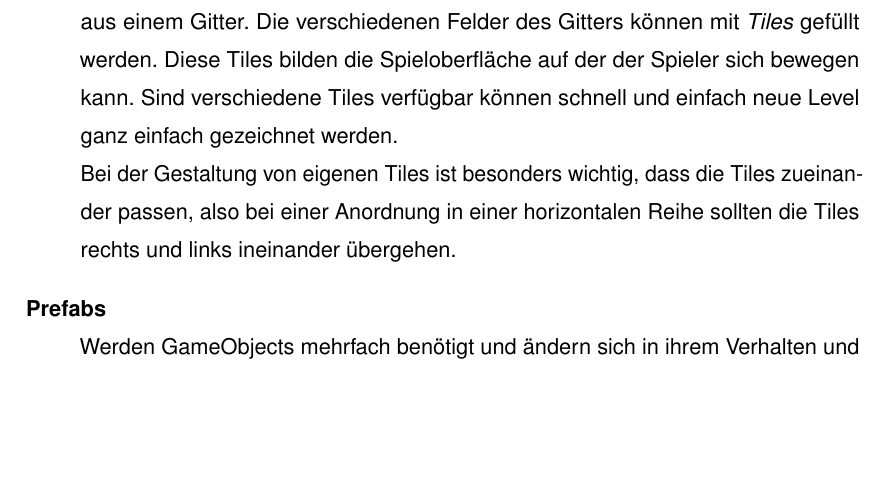
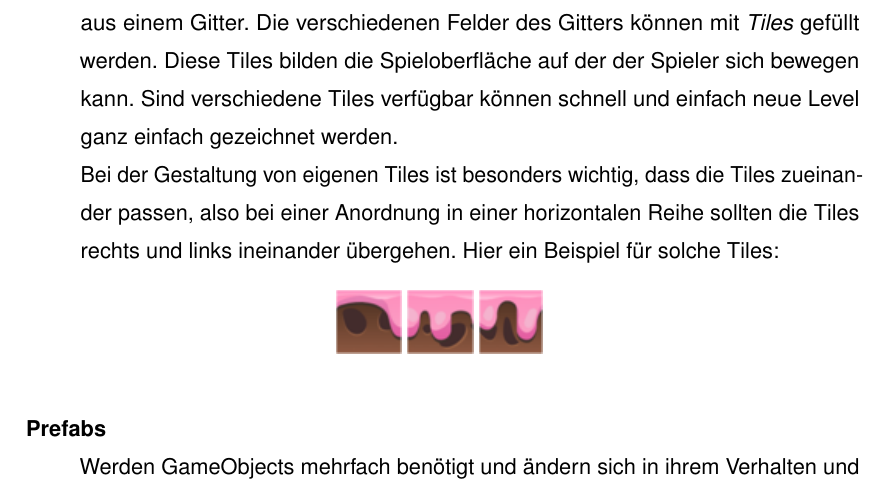
Before and after one commit to cqo91/Amoba_Doc, a LaTeX thesis (latex/document.tex, which reads latex/realisierung.tex): part of page 20 of 34, cut so that both start at the same text, the shorter picture padded with empty space. Compiled offline with pdfLaTeX.

Commit message:
Changes from papeeria

```diff
--- a/latex/realisierung.tex
+++ b/latex/realisierung.tex
@@ -37,15 +37,22 @@ Unity ist eine Entwicklungsumgebung für Spiele mit geringer Einarbeitungszeit.
     \item[RayCasting] \hfill \\*
         RayCasting prüft wie ein Collider auf eine Kollision zwischen zwei Objekten. Der Vorteil ist allerdings das auch die Richtung der Kollision (oben, unten, rechts, links) bestimmt werden kann. Zudem kann man auch erkennen, wenn die Objekte kurz vor einer Kollision stehen, das ist insbesondere für den Walljump äußerst praktisch.
     \item[Tilemap] \hfill \\* Mit der Tilemap können schnell 2D-Ebenen erstellt werden. Tilemaps bestehen aus einem Gitter. Die verschiedenen Felder des Gitters können mit \textit{Tiles} gefüllt werden. Diese Tiles bilden die Spieloberfläche auf der der Spieler sich bewegen kann. Sind verschiedene Tiles verfügbar können schnell und einfach neue Level ganz einfach gezeichnet werden. \\
-        Bei der Gestaltung von eigenen Tiles ist besonders wichtig, dass die Tiles zueinander passen, also bei einer Anordnung in einer horizontalen Reihe sollten die Tiles rechts und links ineinander übergehen.
-
+        Bei der Gestaltung von eigenen Tiles ist besonders wichtig, dass die Tiles zueinander passen, also bei einer Anordnung in einer horizontalen Reihe sollten die Tiles rechts und links ineinander übergehen. Hier ein Beispiel für solche Tiles:
+        \begin{figure}[H]
+            \begin{center}
+              \includegraphics{img/realisierung/tile1.png}
+              \includegraphics{img/realisierung/tile2.png}
+              \includegraphics{img/realisierung/tile3.png}
+              \label{fig:realisierung:realisierung:tiles}
+            \end{center}
+        \end{figure}
 
     \item[Prefabs] \hfill \\* Werden GameObjects mehrfach benötigt und ändern sich in ihrem Verhalten und Aussehen nicht, können Prefabs verwendet werden. Anstatt eine GameObject zu duplizieren und jedes Duplikat bei einer Änderung individuell zu ändern, haben Prefabs den Vorteil die vorgenommene Änderung auf alle Prefabs dieser Art zu übernehmen.
     \item[Inspector] \hfill \\* Projekte im Unity Editor bestehen aus GameObjects die Skripte, Sounds, usw. enthalten. Der Inspector zeigt detaillierte Informationen über jedes Component des ausgewählten GameObjects und erlaubt es dem Entwickler die Daten zu verändern.
     \item[Asset Store] \hfill \\* Der Asset Store ist wie der Nameschon sagt ein Store der viele Assets anbietet, die Entwickler dabei unterstützen ein Spiel zu entwickeln.
 \end{description}
 
-% TODO Code-Snippet aus Vortrag?
+% TODO Code-Snippet aus Vortrag
 
 \subsection{Photon}
 \label{subsec:realisierung:technologien:photon}
```
